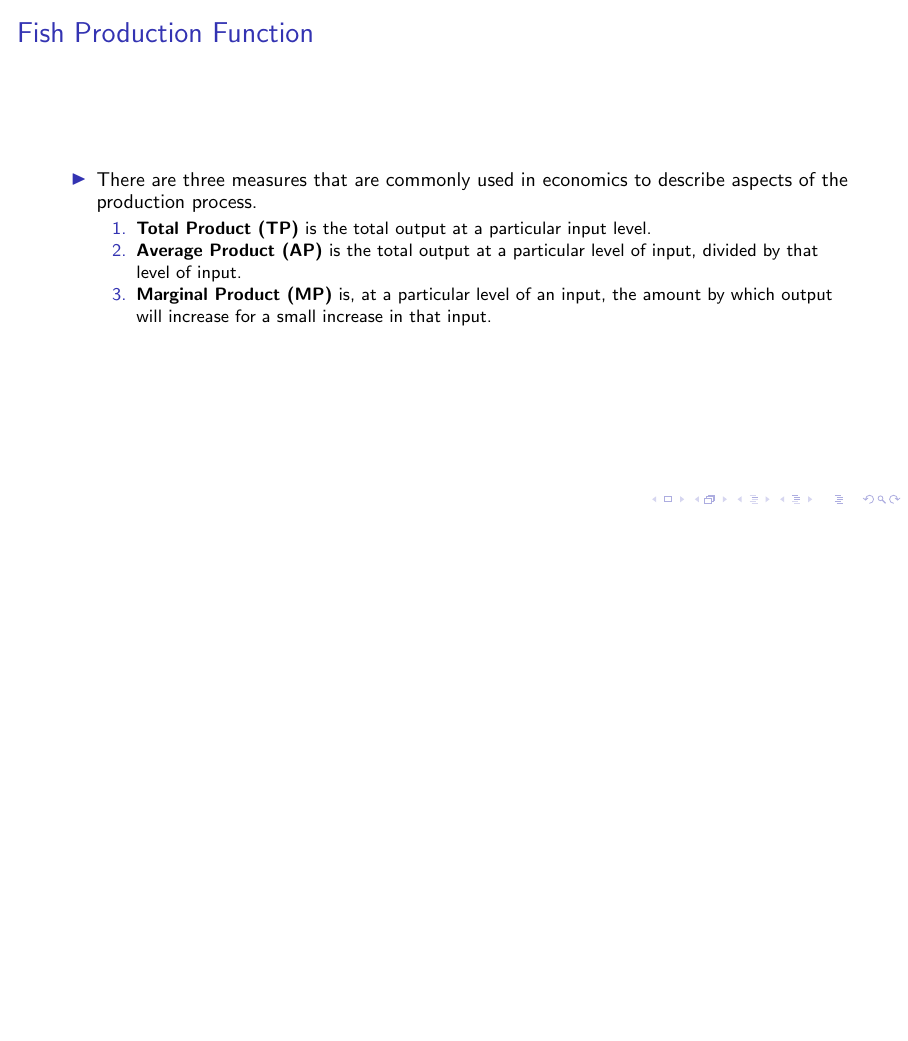
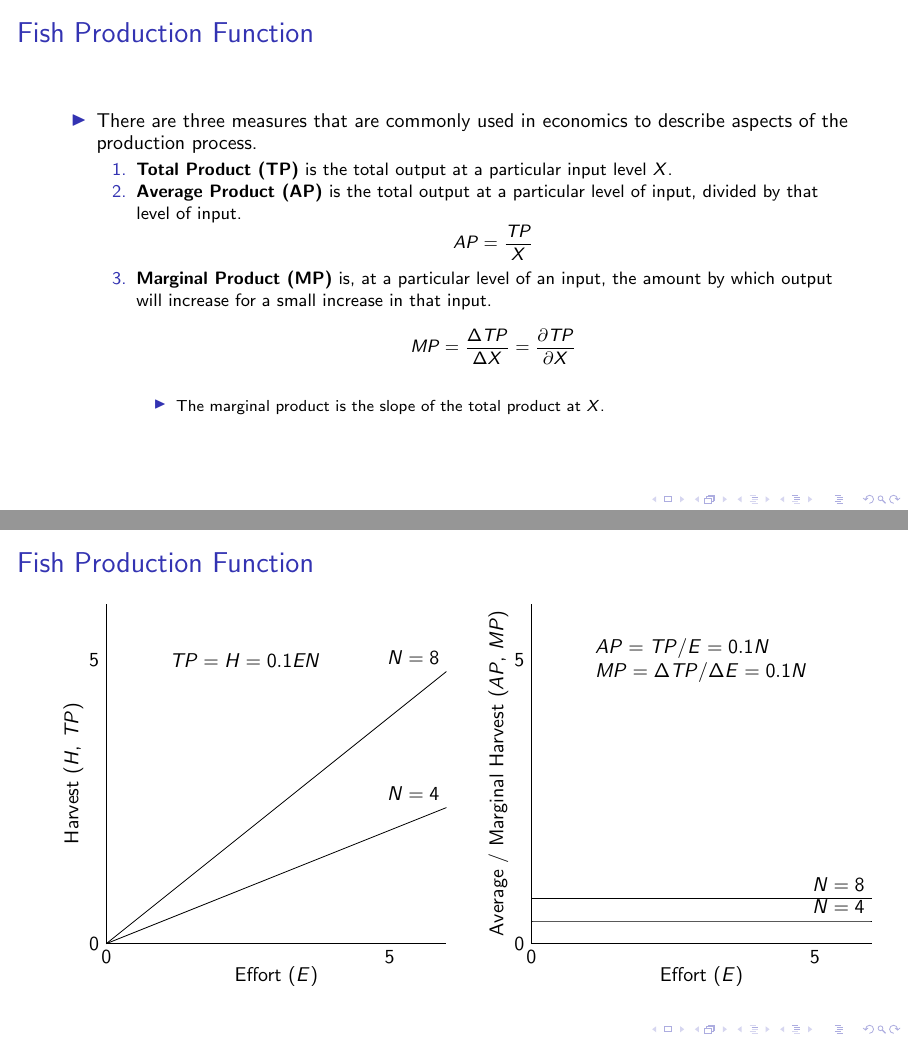
Before and after one commit to jjanmaat/SustainabilityEconomics, LaTeX slides (slides_compile/slide_systems.tex, which reads lectures/lecture-systems.tex): page 17 of 17 before the commit and pages 17 and 18 of 18 after it, the two joined at a grey line, the shorter picture padded with empty space. Compiled offline with pdfLaTeX.

Commit message:
Update from Kelowna

```diff
--- a/lectures/lecture-systems.tex
+++ b/lectures/lecture-systems.tex
@@ -281,9 +285,49 @@
 	\begin{itemize}
 		\item There are three measures that are commonly used in economics to describe aspects of the production process.
 		\begin{enumerate}
-			\item \textit{\textbf{Total Product (TP)}} is the total output at a particular input level.
+			\item \textit{\textbf{Total Product (TP)}} is the total output at a particular input level $X$.
 			\item \textit{\textbf{Average Product (AP)}} is the total output at a particular level of input, divided by that level of input.
+			\[
+			AP = \frac{TP}{X}
+			\]
 			\item \textit{\textbf{Marginal Product (MP)}} is, at a particular level of an input, the amount by which output will increase for a small increase in that input.
+			\[
+			MP = \frac{\Delta TP}{\Delta X} = \frac{\partial TP}{\partial X}
+			\]
+			\begin{itemize}
+				\item The marginal product is the slope of the total product at $X$.
+			\end{itemize}
 		\end{enumerate}
 	\end{itemize}
 \end{frame}
+
+\begin{frame}{Fish Production Function}
+	\begin{tikzpicture}
+	\draw [-] (0,0) to node [below, yshift=-8pt] {Effort ($E$)} (6,0);
+	\draw [-] (0,0) to node [above, sloped, yshift=8pt] {Harvest ($H$, $TP$)} (0,6);
+	\draw [-] (7.5,0) to node [below, yshift=-8pt] {Effort ($E$)} (13.5,0);
+	\draw [-] (7.5,0) to node [above, sloped, yshift=8pt] {Average / Marginal Harvest ($AP$, $MP$)} (7.5,6);
+	\draw plot [domain=0:6, smooth, variable=\E] ({\E},{0.1*\E*8}) node [above left] {$N = 8$};
+	\draw plot [domain=0:6, smooth, variable=\E] ({\E},{0.1*\E*4}) node [above left] {$N = 4$};
+	\draw plot [domain=7.5:13.5, smooth, variable=\E] ({\E},{0.1*8}) node [above left] {$N = 8$};
+	\draw plot [domain=7.5:13.5, smooth, variable=\E] ({\E},{0.1*4}) node [above left] {$N = 4$};
+	\node [right] at (1,5) {$TP = H = 0.1EN$};
+	\node [right, align=left] at (8.5,5) {$AP = TP / E = 0.1N$ \\ $MP = \Delta TP / \Delta E = 0.1N$};
+	\node [left] at (0,0) {0};
+	\node [below] at (0,0) {0};
+	\node [left] at (7.5,0) {0};
+	\node [below] at (7.5,0) {0};
+	\node [left] at (0,5) {5};
+	\node [below] at (5,0) {5};
+	\node [left] at (7.5,5) {5};
+	\node [below] at (12.5,0) {5};
+\end{tikzpicture}
+\end{frame}
+
+\mode<article>{
+	The average and marginal product are the same for this production function.  Given a particular fish population, each unit of effort catches the same number of fish.  This would stop when there are no more fish left. For the range over which effort is shown in the figure, this does not happen.
+
+	Suppose the harvester is deciding how much effort to exert this period, which we will call a year.  It is important to recognize that the choice of effort this year affects how many fish will be available to be caught next year.  The fish that are left behind reproduce, and this reproduction adds to the supply of fish that can be caught next year.
+
+	We can throw some numbers at the example to make it a bit more concrete.
+}
```
Also changed, not shown: lectures/lecture-systems.tex (12 more changed lines), 2 other files.
